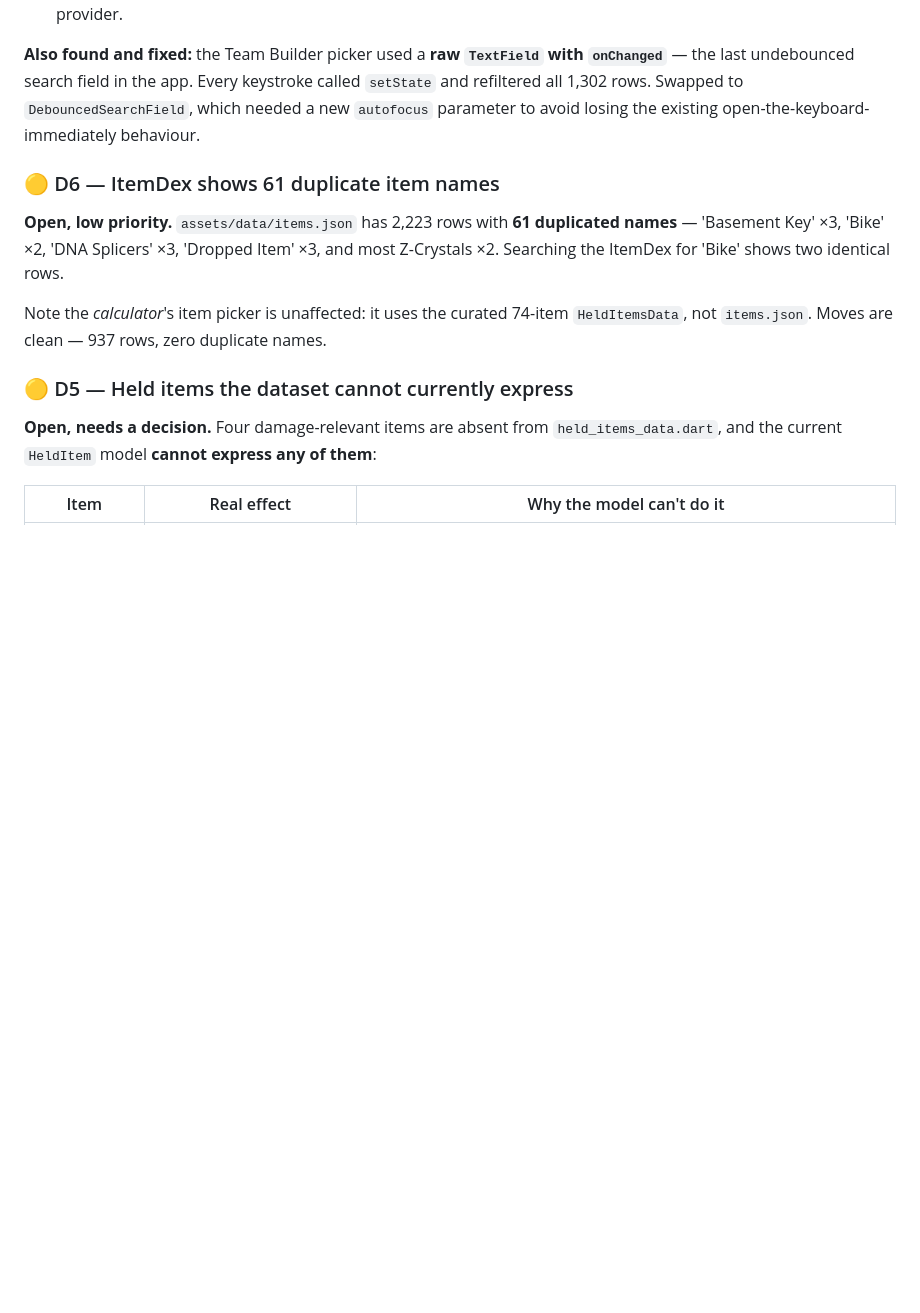
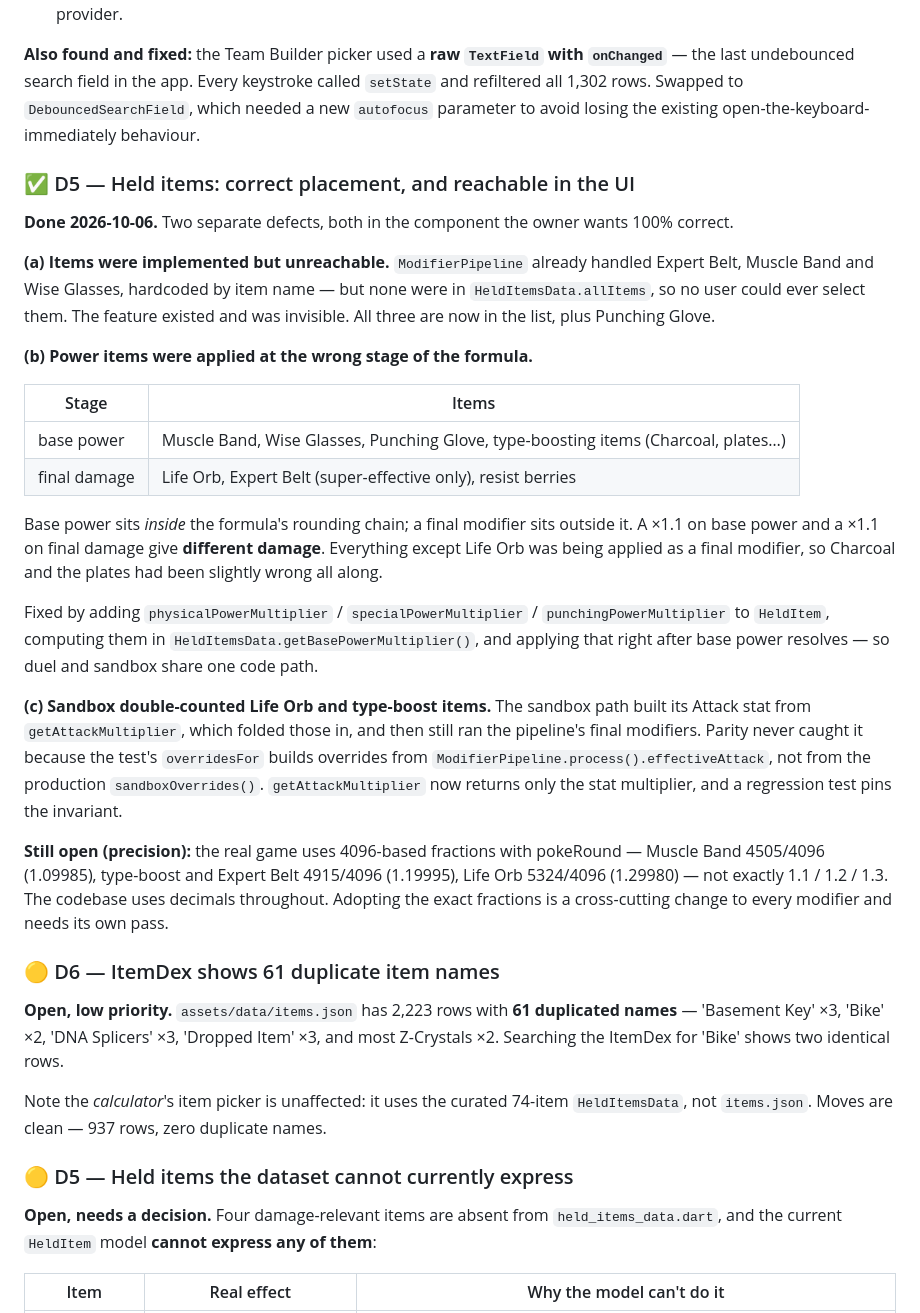
Before and after one commit to AlguemDaRua/LibreDex, a Markdown page: plans.md, the part around the change. Drawn GitHub-style; blank space fills up the shorter version.

Commit message:
Roadmap: D5 done, precision gap and D6 remaining
Co-authored-by: arena-agent <297053741+arena-agent@users.noreply.github.com>

```diff
--- a/plans.md
+++ b/plans.md
@@ -349,6 +349,48 @@ keystroke called `setState` and refiltered all 1,302 rows. Swapped to
 `DebouncedSearchField`, which needed a new `autofocus` parameter to avoid
 losing the existing open-the-keyboard-immediately behaviour.
 
+### ✅ D5 — Held items: correct placement, and reachable in the UI
+
+**Done 2026-10-06.** Two separate defects, both in the component the owner
+wants 100% correct.
+
+**(a) Items were implemented but unreachable.** `ModifierPipeline` already
+handled Expert Belt, Muscle Band and Wise Glasses, hardcoded by item name —
+but none were in `HeldItemsData.allItems`, so no user could ever select them.
+The feature existed and was invisible. All three are now in the list, plus
+Punching Glove.
+
+**(b) Power items were applied at the wrong stage of the formula.**
+
+| Stage | Items |
+|---|---|
+| base power | Muscle Band, Wise Glasses, Punching Glove, type-boosting items (Charcoal, plates…) |
+| final damage | Life Orb, Expert Belt (super-effective only), resist berries |
+
+Base power sits *inside* the formula's rounding chain; a final modifier sits
+outside it. A ×1.1 on base power and a ×1.1 on final damage give **different
+damage**. Everything except Life Orb was being applied as a final modifier, so
+Charcoal and the plates had been slightly wrong all along.
+
+Fixed by adding `physicalPowerMultiplier` / `specialPowerMultiplier` /
+`punchingPowerMultiplier` to `HeldItem`, computing them in
+`HeldItemsData.getBasePowerMultiplier()`, and applying that right after base
+power resolves — so duel and sandbox share one code path.
+
+**(c) Sandbox double-counted Life Orb and type-boost items.** The sandbox path
+built its Attack stat from `getAttackMultiplier`, which folded those in, and
+then still ran the pipeline's final modifiers. Parity never caught it because
+the test's `overridesFor` builds overrides from
+`ModifierPipeline.process().effectiveAttack`, not from the production
+`sandboxOverrides()`. `getAttackMultiplier` now returns only the stat
+multiplier, and a regression test pins the invariant.
+
+**Still open (precision):** the real game uses 4096-based fractions with
+pokeRound — Muscle Band 4505/4096 (1.09985), type-boost and Expert Belt
+4915/4096 (1.19995), Life Orb 5324/4096 (1.29980) — not exactly 1.1 / 1.2 /
+1.3. The codebase uses decimals throughout. Adopting the exact fractions is a
+cross-cutting change to every modifier and needs its own pass.
+
 ### 🟡 D6 — ItemDex shows 61 duplicate item names
 
 **Open, low priority.** `assets/data/items.json` has 2,223 rows with **61
```
